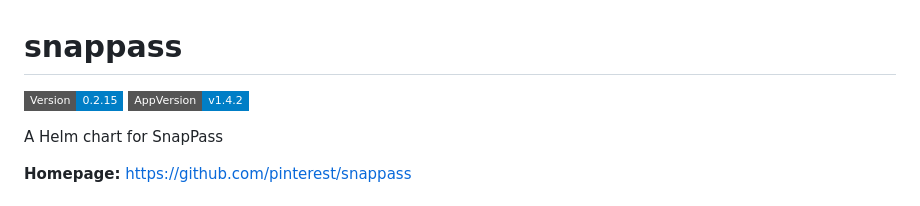
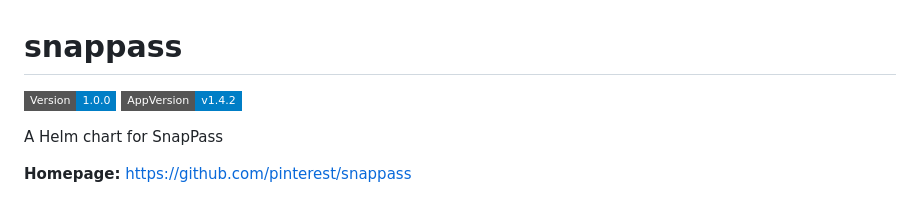
Before and after one commit to appuio/charts, a Markdown page: appuio/snappass/README.md, the part around the change. Rendered like a GitHub page; badges without logos.

Commit message:
Regenerate READMEs
Signed-off-by: Manuel Hutter <manuel@hutter.io>

```diff
--- a/appuio/snappass/README.md
+++ b/appuio/snappass/README.md
@@ -1,6 +1,6 @@
 # snappass
 
-![Version: 0.2.15](https://img.shields.io/badge/Version-0.2.15-informational?style=flat-square) ![AppVersion: v1.4.2](https://img.shields.io/badge/AppVersion-v1.4.2-informational?style=flat-square)
+![Version: 1.0.0](https://img.shields.io/badge/Version-1.0.0-informational?style=flat-square) ![AppVersion: v1.4.2](https://img.shields.io/badge/AppVersion-v1.4.2-informational?style=flat-square)
 
 A Helm chart for SnapPass
 
```
Also changed, not shown: README.md (+1 -1 lines).
